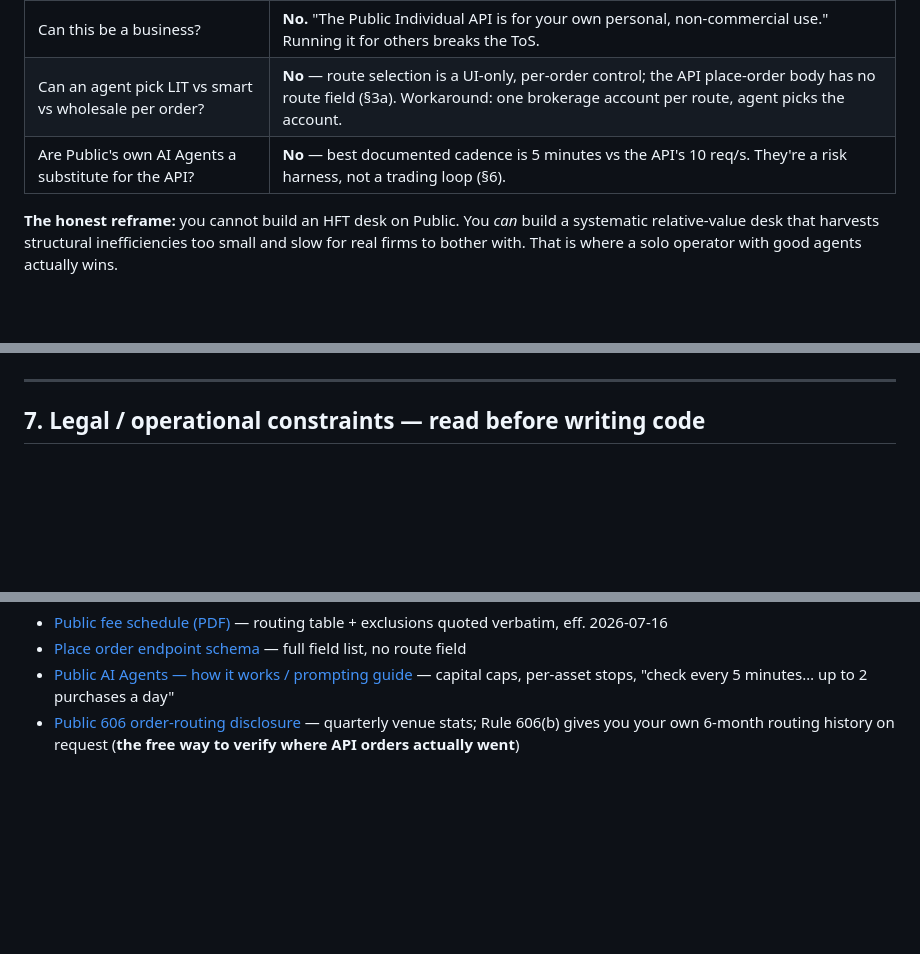
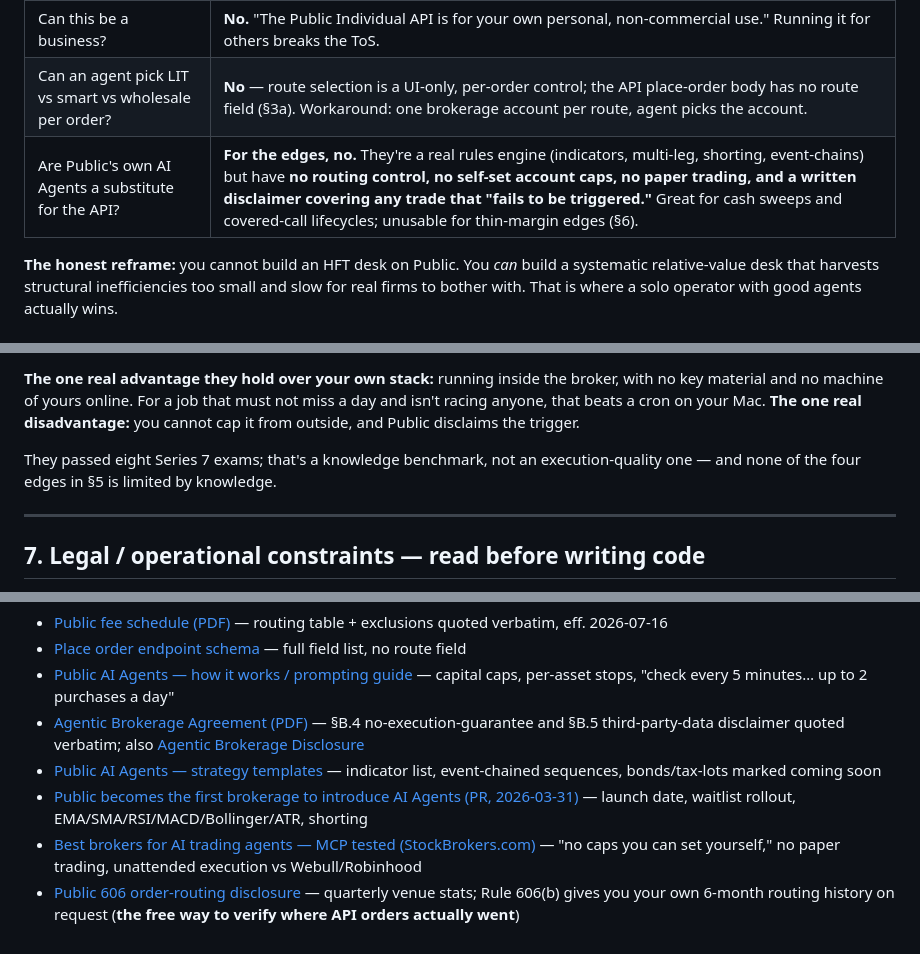
Before and after one commit to viji-real21/gembound, a Markdown page: public-arb/RESEARCH.md, 3 parts joined by grey strips. Rendered like a GitHub page; blank space fills up the shorter version.

```diff
--- a/public-arb/RESEARCH.md
+++ b/public-arb/RESEARCH.md
@@ -14,7 +14,7 @@
 | Anything genuinely edge-positive? | **Yes, four things** — see §5. All are *slow, capacity-limited relative-value* trades, not arbitrage in the HFT sense. |
 | Can this be a business? | **No.** "The Public Individual API is for your own personal, non-commercial use." Running it for others breaks the ToS. |
 | Can an agent pick LIT vs smart vs wholesale per order? | **No** — route selection is a UI-only, per-order control; the API place-order body has no route field (§3a). Workaround: one brokerage account per route, agent picks the account. |
-| Are Public's own AI Agents a substitute for the API? | **No** — best documented cadence is 5 minutes vs the API's 10 req/s. They're a risk harness, not a trading loop (§6). |
+| Are Public's own AI Agents a substitute for the API? | **For the edges, no.** They're a real rules engine (indicators, multi-leg, shorting, event-chains) but have **no routing control, no self-set account caps, no paper trading, and a written disclaimer covering any trade that "fails to be triggered."** Great for cash sweeps and covered-call lifecycles; unusable for thin-margin edges (§6). |
 
 **The honest reframe:** you cannot build an HFT desk on Public. You *can* build a systematic relative-value desk that harvests structural inefficiencies too small and slow for real firms to bother with. That is where a solo operator with good agents actually wins.
 
@@ -238,3 +260,6 @@ Re-researched properly, because the first pass under-specified them. What they a
+**The one real advantage they hold over your own stack:** running inside the broker, with no key material and no machine of yours online. For a job that must not miss a day and isn't racing anyone, that beats a cron on your Mac. **The one real disadvantage:** you cannot cap it from outside, and Public disclaims the trigger.
+
+They passed eight Series 7 exams; that's a knowledge benchmark, not an execution-quality one — and none of the four edges in §5 is limited by knowledge.
 
 ---
 
@@ -280,4 +305,8 @@ Re-researched properly, because the first pass under-specified them. What they a
 - [Public fee schedule (PDF)](https://public.com/disclosures/fee-schedule) — routing table + exclusions quoted verbatim, eff. 2026-07-16
 - [Place order endpoint schema](https://public.com/api/docs/resources/order-placement/place-order) — full field list, no route field
 - [Public AI Agents — how it works / prompting guide](https://public.com/ai-agents/how-it-works) — capital caps, per-asset stops, "check every 5 minutes… up to 2 purchases a day"
+- [Agentic Brokerage Agreement (PDF)](https://public.com/disclosures/agenticterms) — §B.4 no-execution-guarantee and §B.5 third-party-data disclaimer quoted verbatim; also [Agentic Brokerage Disclosure](https://public.com/disclosures/agenticdisclosures)
+- [Public AI Agents — strategy templates](https://public.com/ai-agents/trading-strategies) — indicator list, event-chained sequences, bonds/tax-lots marked coming soon
+- [Public becomes the first brokerage to introduce AI Agents (PR, 2026-03-31)](https://www.prnewswire.com/news-releases/public-becomes-the-first-brokerage-to-introduce-ai-agents-for-your-portfolio-302729050.html) — launch date, waitlist rollout, EMA/SMA/RSI/MACD/Bollinger/ATR, shorting
+- [Best brokers for AI trading agents — MCP tested (StockBrokers.com)](https://www.stockbrokers.com/guides/ai-agent-brokers) — "no caps you can set yourself," no paper trading, unattended execution vs Webull/Robinhood
 - [Public 606 order-routing disclosure](https://public.com/disclosures/606-report) — quarterly venue stats; Rule 606(b) gives you your own 6-month routing history on request (**the free way to verify where API orders actually went**)
```
Also changed, not shown: other parts of public-arb/RESEARCH.md (+35 -13 lines), PLAN.md (+4 -0 lines).
